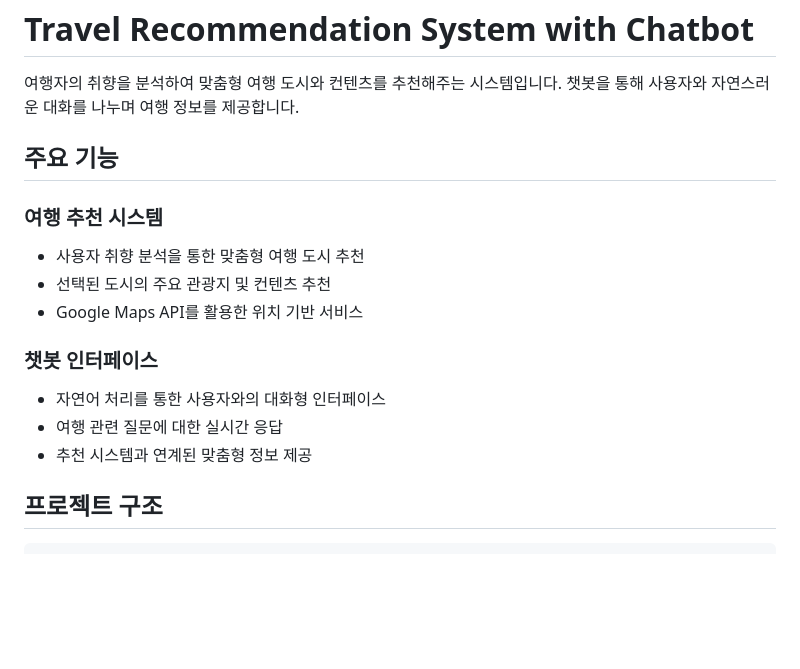
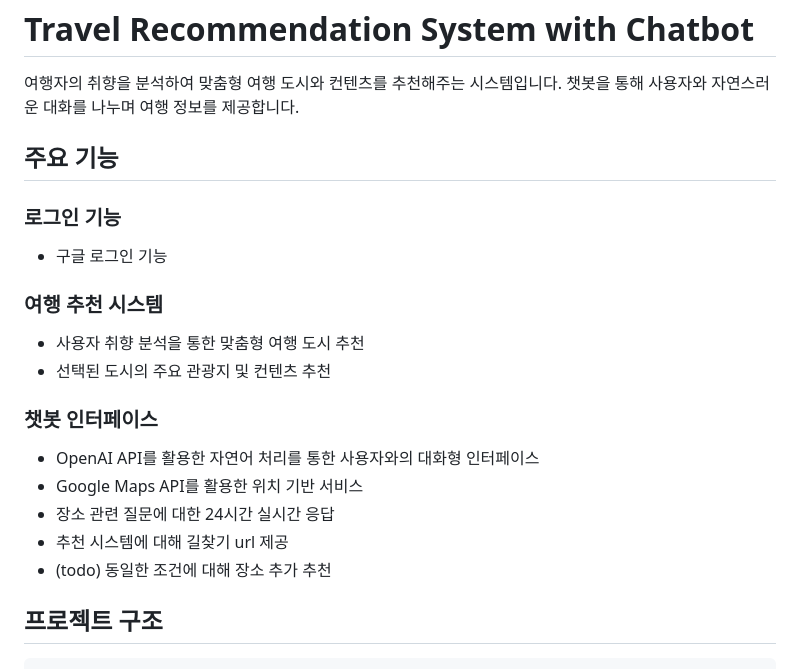
Before and after one commit to Lee-Hyeongkyeong/OSSW_githubushim, a Markdown page: README.md, the part around the change. GitHub-like rendering; blank space fills up the shorter version.

```diff
--- a/README.md
+++ b/README.md
@@ -6,15 +6,19 @@
 
 ## 주요 기능
 
+### 로그인 기능
+- 구글 로그인 기능
+
 ### 여행 추천 시스템
 - 사용자 취향 분석을 통한 맞춤형 여행 도시 추천
 - 선택된 도시의 주요 관광지 및 컨텐츠 추천
-- Google Maps API를 활용한 위치 기반 서비스
 
 ### 챗봇 인터페이스
-- 자연어 처리를 통한 사용자와의 대화형 인터페이스
-- 여행 관련 질문에 대한 실시간 응답
-- 추천 시스템과 연계된 맞춤형 정보 제공
+- OpenAI API를 활용한 자연어 처리를 통한 사용자와의 대화형 인터페이스
+- Google Maps API를 활용한 위치 기반 서비스
+- 장소 관련 질문에 대한 24시간 실시간 응답
+- 추천 시스템에 대해 길찾기 url 제공
+- (todo) 동일한 조건에 대해 장소 추가 추천
 
 ## 프로젝트 구조
 
```
